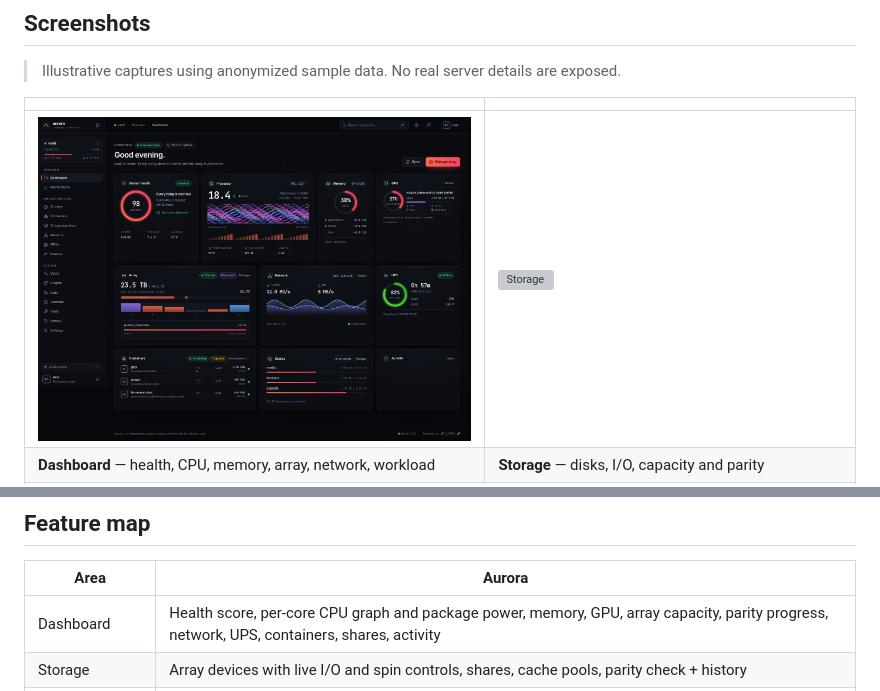
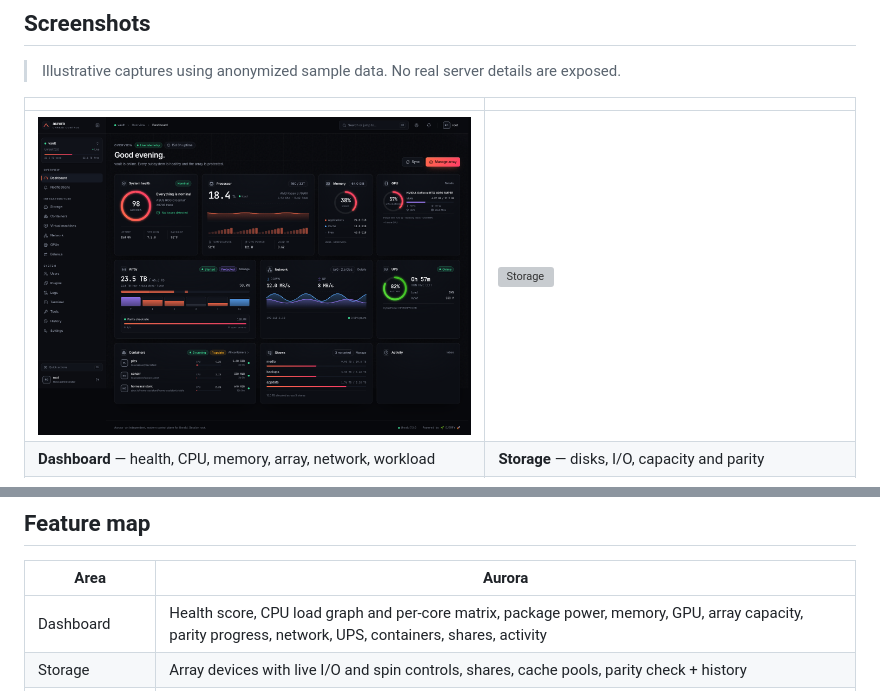
Before and after one commit to djerfy/unraid-aurora, a Markdown page: README.md, 2 parts joined by grey strips. GitHub-like rendering; pictures changed too: docs/screenshots/dashboard.png; grey boxes are pictures that could not be loaded.

Commit message:
revert(dashboard): restore the aggregate CPU graph

```diff
--- a/README.md
+++ b/README.md
@@ -262,7 +262,7 @@ Deep dives:
 
 | Area | Aurora |
 |---|---|
-| Dashboard | Health score, per-core CPU graph and package power, memory, GPU, array capacity, parity progress, network, UPS, containers, shares, activity |
+| Dashboard | Health score, CPU load graph and per-core matrix, package power, memory, GPU, array capacity, parity progress, network, UPS, containers, shares, activity |
 | Storage | Array devices with live I/O and spin controls, shares, cache pools, parity check + history |
 | Containers | Docker workloads with real icons, CPU/memory, ports, network, IP address, autostart toggle, image update checks, live pull/recreate progress, create from an Unraid XML template, remove, lifecycle, logs and a settings editor for paths, ports, environment and restart policy |
 | Virtual machines | KVM inventory, vCPU/RAM/disk usage, GPU passthrough, autostart toggle, read-only libvirt XML view, lifecycle actions and a VNC/SPICE console |
```
Also changed, not shown: docs/USER_GUIDE.md (+1 -1 lines), 7 other files.
